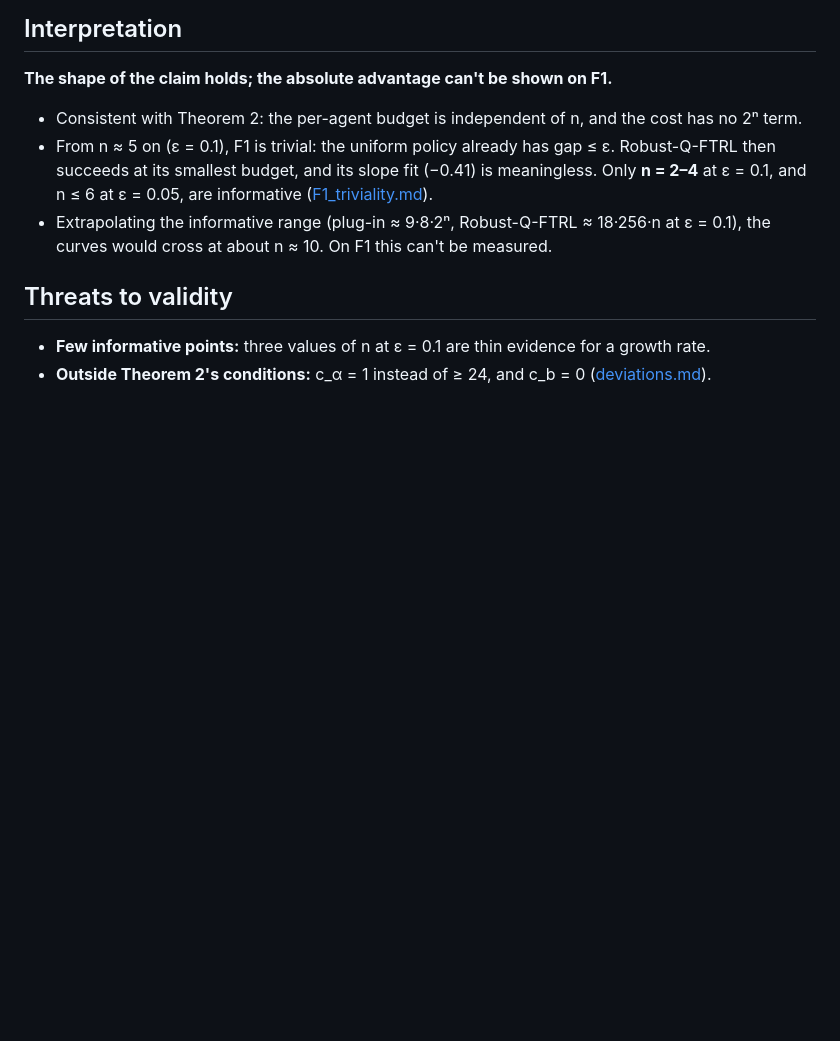
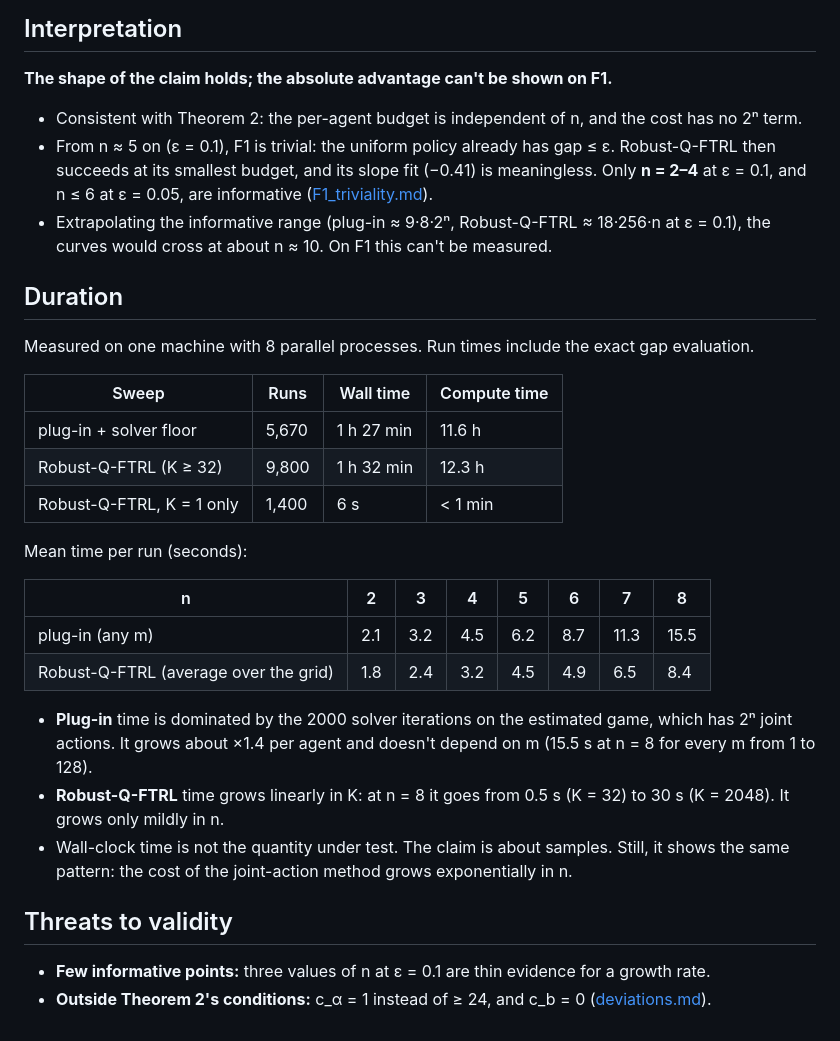
Before and after one commit to KEDES1998/robust-marl-p58, a Markdown page: docs/4_experiments/scaling_in_n.md, the part around the change. Drawn GitHub-style; blank space fills up the shorter version.

```diff
--- a/docs/4_experiments/scaling_in_n.md
+++ b/docs/4_experiments/scaling_in_n.md
@@ -97,6 +97,31 @@ All Robust-Q-FTRL budgets have N = 1.
 - Extrapolating the informative range (plug-in ≈ 9·8·2ⁿ, Robust-Q-FTRL ≈ 18·256·n at ε = 0.1),
   the curves would cross at about n ≈ 10. On F1 this can't be measured.
 
+## Duration
+
+Measured on one machine with 8 parallel processes. Run times include the exact gap evaluation.
+
+| Sweep | Runs | Wall time | Compute time |
+|---|---|---|---|
+| plug-in + solver floor | 5,670 | 1 h 27 min | 11.6 h |
+| Robust-Q-FTRL (K ≥ 32) | 9,800 | 1 h 32 min | 12.3 h |
+| Robust-Q-FTRL, K = 1 only | 1,400 | 6 s | < 1 min |
+
+Mean time per run (seconds):
+
+| n | 2 | 3 | 4 | 5 | 6 | 7 | 8 |
+|---|---|---|---|---|---|---|---|
+| plug-in (any m) | 2.1 | 3.2 | 4.5 | 6.2 | 8.7 | 11.3 | 15.5 |
+| Robust-Q-FTRL (average over the grid) | 1.8 | 2.4 | 3.2 | 4.5 | 4.9 | 6.5 | 8.4 |
+
+- **Plug-in** time is dominated by the 2000 solver iterations on the estimated game, which
+  has 2ⁿ joint actions. It grows about ×1.4 per agent and doesn't depend on m (15.5 s at
+  n = 8 for every m from 1 to 128).
+- **Robust-Q-FTRL** time grows linearly in K: at n = 8 it goes from 0.5 s (K = 32) to 30 s
+  (K = 2048). It grows only mildly in n.
+- Wall-clock time is not the quantity under test. The claim is about samples. Still, it shows
+  the same pattern: the cost of the joint-action method grows exponentially in n.
+
 ## Threats to validity
 
 - **Few informative points:** three values of n at ε = 0.1 are thin evidence for a growth rate.
```
Also changed, not shown: Protocol.md (+25 -20 lines), results/scaling_n/20261119-102118/n_all_f1_eps0.05.png (renamed from results/scaling_n_f1_rq/20261119-101535/n_all_f1_eps0.05.png), results/scaling_n/20261119-102118/n_all_f1_eps0.1.png (renamed from results/scaling_n_f1_rq/20261119-101535/n_all_f1_eps0.1.png), results/scaling_n_f1_rq/20261114-114125/n_all_f1.png (deleted), 9 other files.
